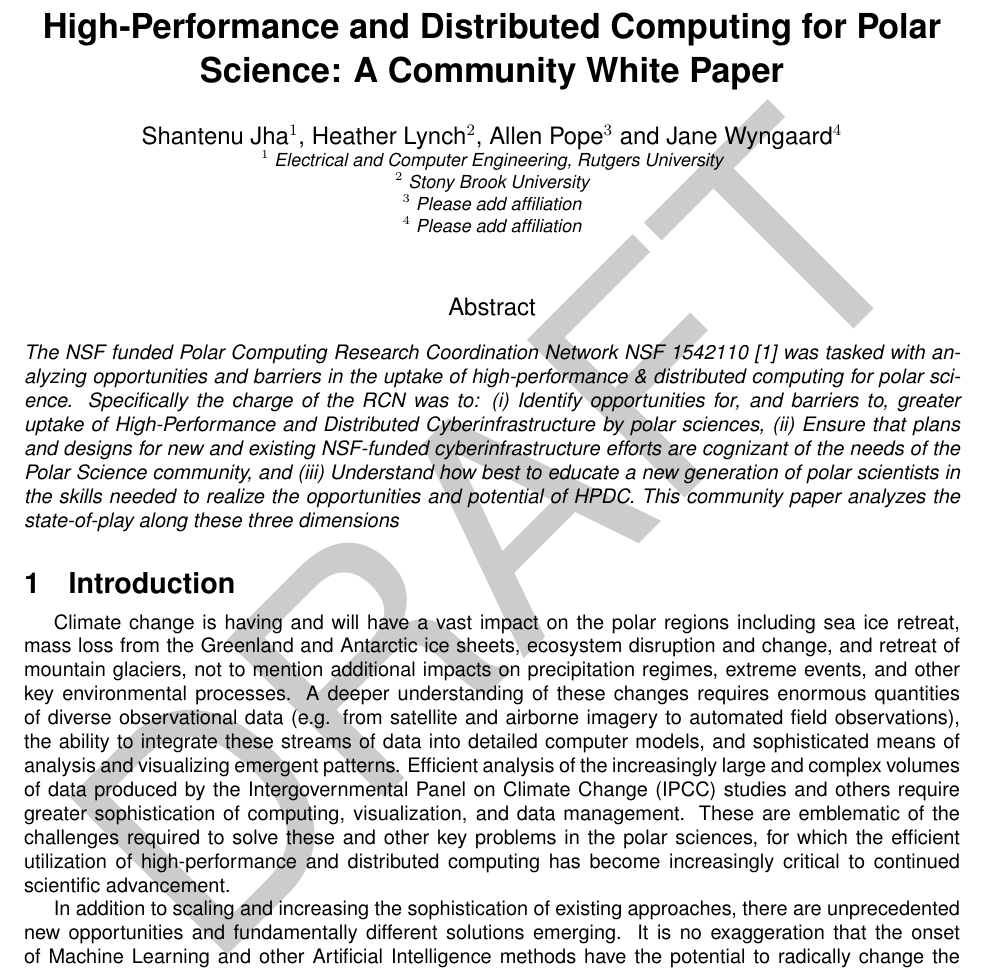
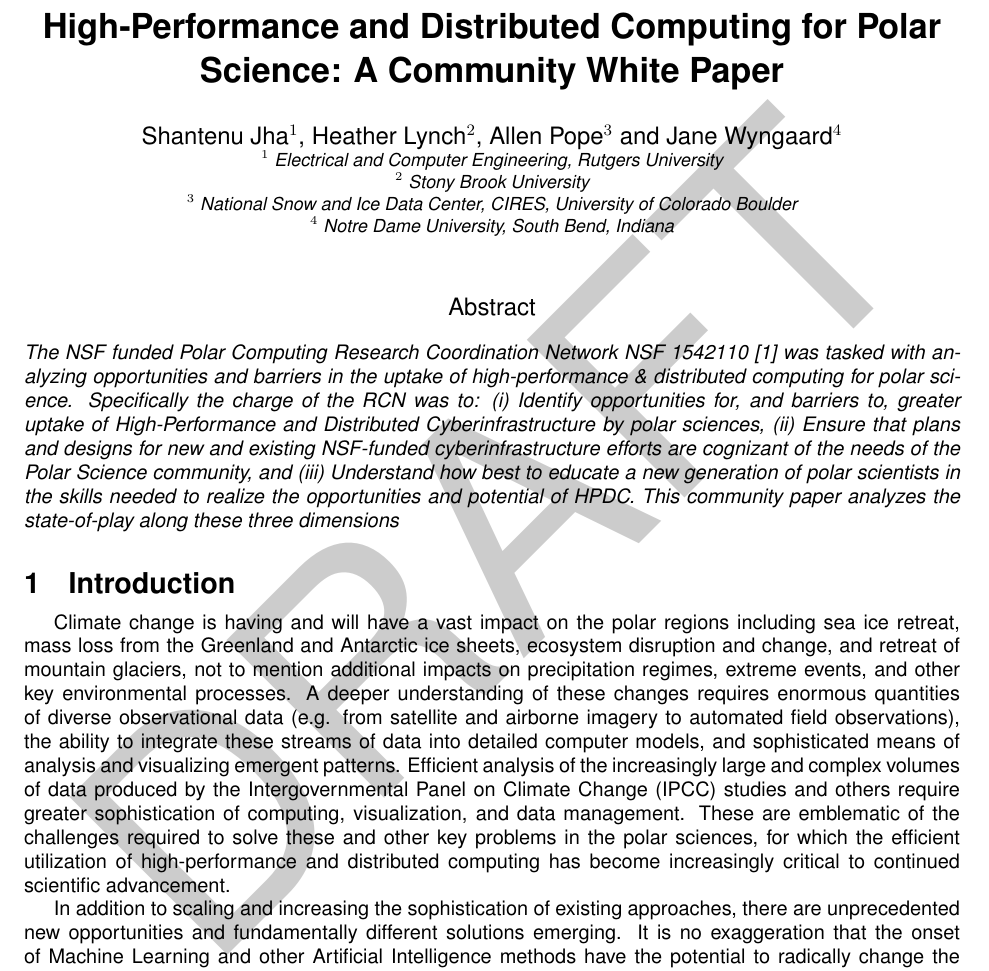
Before and after one commit to polar-computing/CWP, a LaTeX document (polar-community-whitepaper.tex): part of page 1 of 12, cut so that both start at the same text. Compiled offline with pdfLaTeX.

Commit message:
adding Jane's affiliation.

```diff
--- a/polar-community-whitepaper.tex
+++ b/polar-community-whitepaper.tex
@@ -123,8 +123,8 @@
 
 \small {\it $^1$ Electrical and Computer Engineering, Rutgers University} \\
 \small {\it $^2$ Stony Brook University} \\
-\small {\it $^3$ Please add affiliation} \\
-\small {\it $^4$ Please add affiliation}
+\small {\it $^3$ National Snow and Ice Data Center, CIRES, University of Colorado Boulder} \\
+\small {\it $^4$ Notre Dame University, South Bend, Indiana}
 
 \vspace{0.25in}
 \end{center}
```
